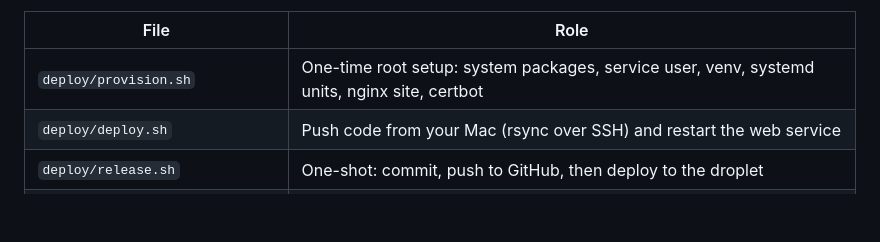
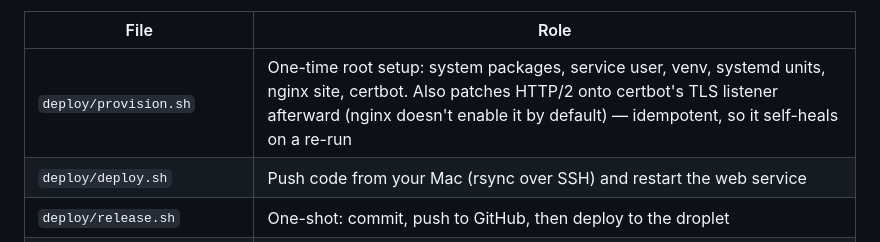
Before and after one commit to bellcheddar/AlphaFraud, a Markdown page: README.md, the part around the change. GitHub-like rendering; blank space fills up the shorter version.

Commit message:
Document the HTTP/2 post-certbot patch in provision.sh
Co-Authored-By: Claude Sonnet 5 <noreply@anthropic.com>
Claude-Session: https://claude.ai/code/session_01TX2YzZcLRWqJUXUPodfTQY

```diff
--- a/README.md
+++ b/README.md
@@ -375,7 +375,7 @@ After that, `deploy/deploy.sh` pushes code updates and restarts the web service,
 
 | File | Role |
 |---|---|
-| `deploy/provision.sh` | One-time root setup: system packages, service user, venv, systemd units, nginx site, certbot |
+| `deploy/provision.sh` | One-time root setup: system packages, service user, venv, systemd units, nginx site, certbot. Also patches HTTP/2 onto certbot's TLS listener afterward (nginx doesn't enable it by default) — idempotent, so it self-heals on a re-run |
 | `deploy/deploy.sh` | Push code from your Mac (rsync over SSH) and restart the web service |
 | `deploy/release.sh` | One-shot: commit, push to GitHub, then deploy to the droplet |
 | `deploy/alphafraud-web.service` | gunicorn web app (always on) |
```
